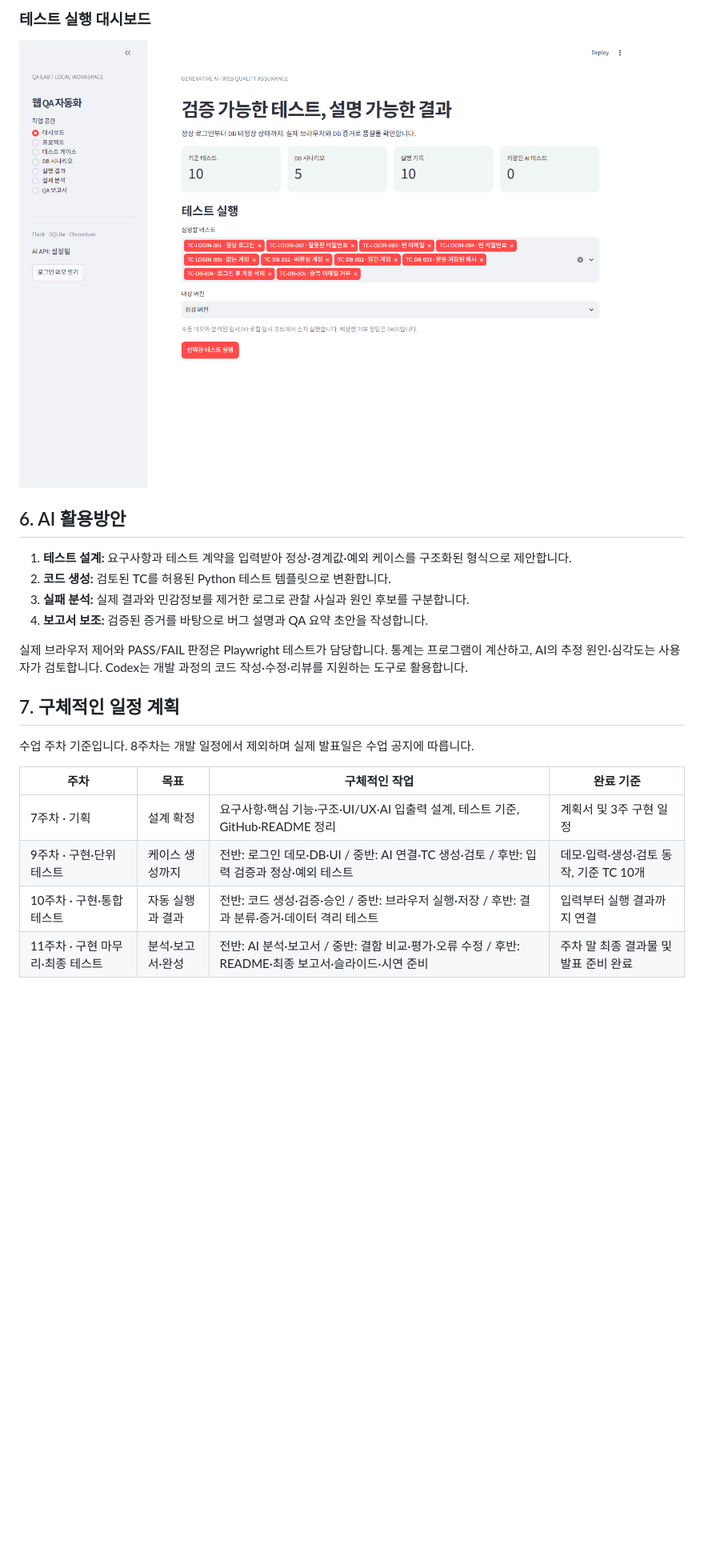
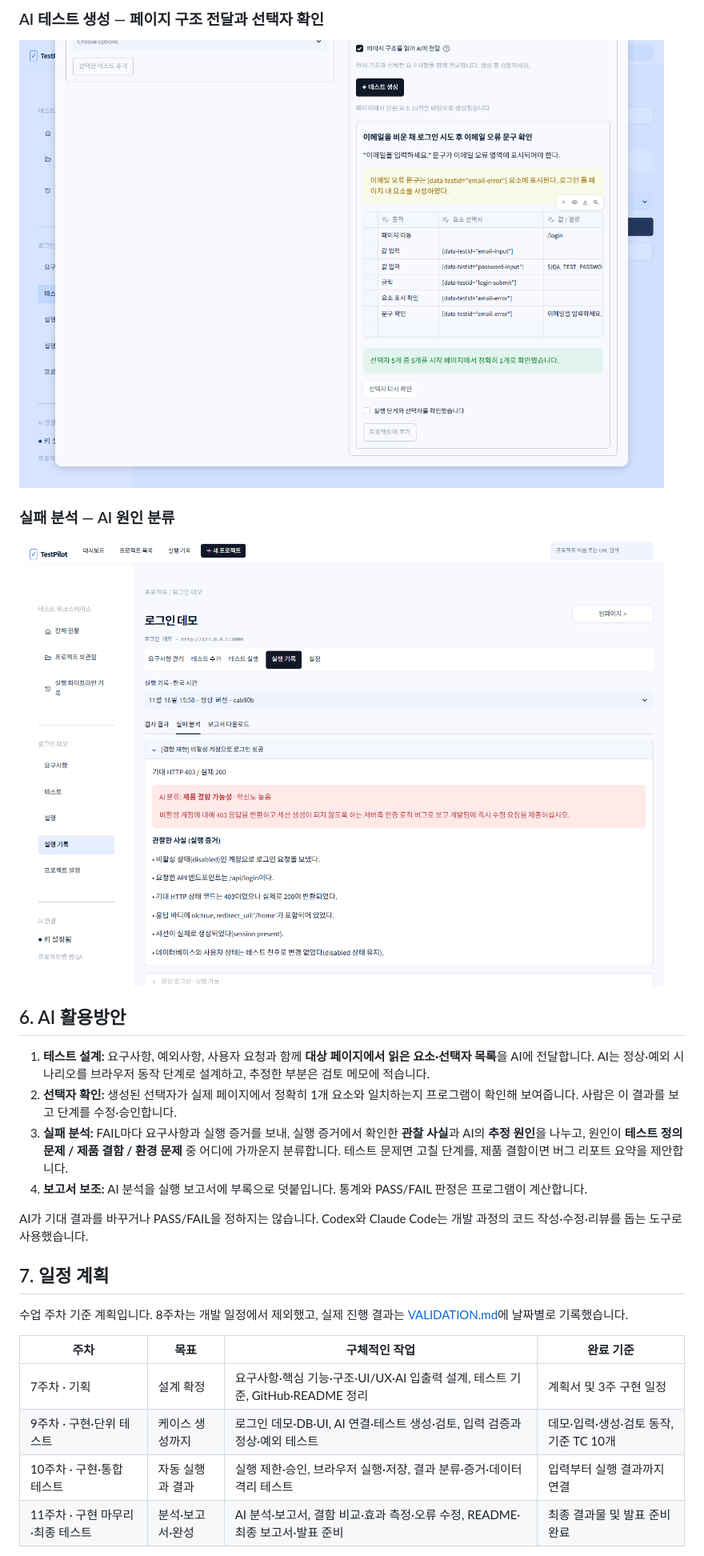
Before and after one commit to Rascal7/26AI_QAproject, a Markdown page: PROJECT_OVERVIEW.md, the part around one of its changes. Shown at 80% size. Rendered like a GitHub page; pictures changed too: docs/images/dashboard.png, docs/images/results.png, docs/images/test-cases.png; blank space fills up the shorter version.

```diff
--- a/PROJECT_OVERVIEW.md
+++ b/PROJECT_OVERVIEW.md
@@ -73,24 +75,27 @@ TC에는 식별자, 설명, 사전 조건, 수행 단계와 기대 결과를 포
 
-### 테스트 실행 대시보드
-![테스트 선택과 실행 대시보드](docs/images/dashboard.png)
+### AI 테스트 생성 — 페이지 구조 전달과 선택자 확인
+![페이지 구조를 읽어 AI 테스트를 만들고 선택자를 확인한 화면](docs/images/test-cases.png)
+
+### 실패 분석 — AI 원인 분류
+![FAIL마다 AI가 원인을 분류한 실패 분석 화면](docs/images/results.png)
 
 ## 6. AI 활용방안
 
-1. **테스트 설계:** 요구사항과 테스트 계약을 입력받아 정상·경계값·예외 케이스를 구조화된 형식으로 제안합니다.
-2. **코드 생성:** 검토된 TC를 허용된 Python 테스트 템플릿으로 변환합니다.
-3. **실패 분석:** 실제 결과와 민감정보를 제거한 로그로 관찰 사실과 원인 후보를 구분합니다.
-4. **보고서 보조:** 검증된 증거를 바탕으로 버그 설명과 QA 요약 초안을 작성합니다.
+1. **테스트 설계:** 요구사항, 예외사항, 사용자 요청과 함께 **대상 페이지에서 읽은 요소·선택자 목록**을 AI에 전달합니다. AI는 정상·예외 시나리오를 브라우저 동작 단계로 설계하고, 추정한 부분은 검토 메모에 적습니다.
+2. **선택자 확인:** 생성된 선택자가 실제 페이지에서 정확히 1개 요소와 일치하는지 프로그램이 확인해 보여줍니다. 사람은 이 결과를 보고 단계를 수정·승인합니다.
+3. **실패 분석:** FAIL마다 요구사항과 실행 증거를 보내, 실행 증거에서 확인한 **관찰 사실**과 AI의 **추정 원인**을 나누고, 원인이 **테스트 정의 문제 / 제품 결함 / 환경 문제** 중 어디에 가까운지 분류합니다. 테스트 문제면 고칠 단계를, 제품 결함이면 버그 리포트 요약을 제안합니다.
+4. **보고서 보조:** AI 분석을 실행 보고서에 부록으로 덧붙입니다. 통계와 PASS/FAIL 판정은 프로그램이 계산합니다.
 
-실제 브라우저 제어와 PASS/FAIL 판정은 Playwright 테스트가 담당합니다. 통계는 프로그램이 계산하고, AI의 추정 원인·심각도는 사용자가 검토합니다. Codex는 개발 과정의 코드 작성·수정·리뷰를 지원하는 도구로 활용합니다.
+AI가 기대 결과를 바꾸거나 PASS/FAIL을 정하지는 않습니다. Codex와 Claude Code는 개발 과정의 코드 작성·수정·리뷰를 돕는 도구로 사용했습니다.
 
-## 7. 구체적인 일정 계획
+## 7. 일정 계획
 
-수업 주차 기준입니다. 8주차는 개발 일정에서 제외하며 실제 발표일은 수업 공지에 따릅니다.
+수업 주차 기준 계획입니다. 8주차는 개발 일정에서 제외했고, 실제 진행 결과는 [VALIDATION.md](VALIDATION.md)에 날짜별로 기록했습니다.
 
 | 주차 | 목표 | 구체적인 작업 | 완료 기준 |
 |---|---|---|---|
 | 7주차 · 기획 | 설계 확정 | 요구사항·핵심 기능·구조·UI/UX·AI 입출력 설계, 테스트 기준, GitHub·README 정리 | 계획서 및 3주 구현 일정 |
-| 9주차 · 구현·단위 테스트 | 케이스 생성까지 | 전반: 로그인 데모·DB·UI / 중반: AI 연결·TC 생성·검토 / 후반: 입력 검증과 정상·예외 테스트 | 데모·입력·생성·검토 동작, 기준 TC 10개 |
-| 10주차 · 구현·통합 테스트 | 자동 실행과 결과 | 전반: 코드 생성·검증·승인 / 중반: 브라우저 실행·저장 / 후반: 결과 분류·증거·데이터 격리 테스트 | 입력부터 실행 결과까지 연결 |
-| 11주차 · 구현 마무리·최종 테스트 | 분석·보고서·완성 | 전반: AI 분석·보고서 / 중반: 결함 비교·평가·오류 수정 / 후반: README·최종 보고서·슬라이드·시연 준비 | 주차 말 최종 결과물 및 발표 준비 완료 |
+| 9주차 · 구현·단위 테스트 | 케이스 생성까지 | 로그인 데모·DB·UI, AI 연결·테스트 생성·검토, 입력 검증과 정상·예외 테스트 | 데모·입력·생성·검토 동작, 기준 TC 10개 |
+| 10주차 · 구현·통합 테스트 | 자동 실행과 결과 | 실행 제한·승인, 브라우저 실행·저장, 결과 분류·증거·데이터 격리 테스트 | 입력부터 실행 결과까지 연결 |
+| 11주차 · 구현 마무리·최종 테스트 | 분석·보고서·완성 | AI 분석·보고서, 결함 비교·효과 측정·오류 수정, README·최종 보고서·발표 준비 | 최종 결과물 및 발표 준비 완료 |
 
```
Also changed, not shown: other parts of PROJECT_OVERVIEW.md (+81 -54 lines), AI_Web_QA_Project_Plan.md (+14 -0 lines), docs/images/requirements.png, 1 other file.
